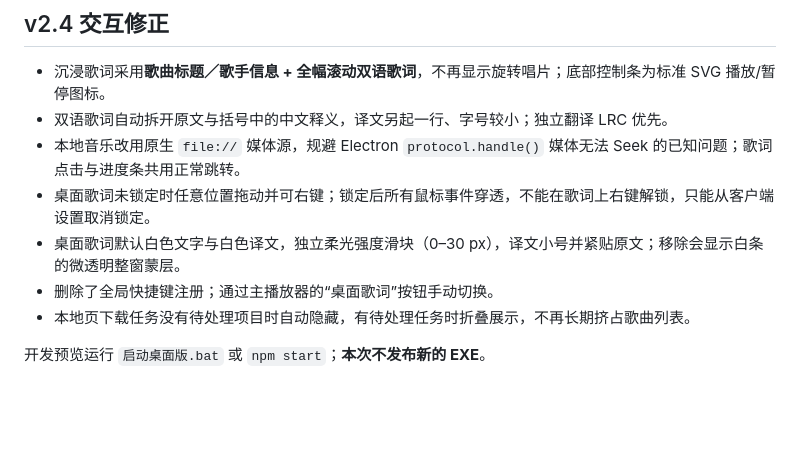
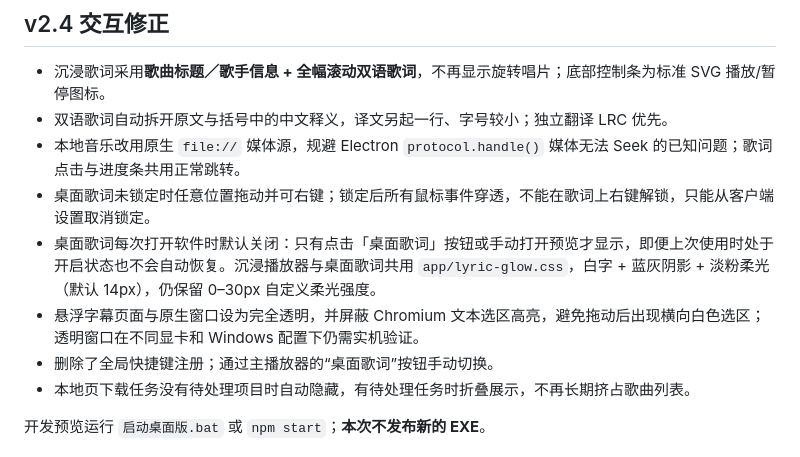
Before and after one commit to qcya/netease-music-downloader, a Markdown page: README.md, the part around the change. Rendered like a GitHub page; blank space fills up the shorter version.

Commit message:
Document desktop lyric startup and shared glow behavior

```diff
--- a/README.md
+++ b/README.md
@@ -55,7 +55,8 @@ python -m pytest -q tests
 - 双语歌词自动拆开原文与括号中的中文释义，译文另起一行、字号较小；独立翻译 LRC 优先。
 - 本地音乐改用原生 `file://` 媒体源，规避 Electron `protocol.handle()` 媒体无法 Seek 的已知问题；歌词点击与进度条共用正常跳转。
 - 桌面歌词未锁定时任意位置拖动并可右键；锁定后所有鼠标事件穿透，不能在歌词上右键解锁，只能从客户端设置取消锁定。
-- 桌面歌词默认白色文字与白色译文，独立柔光强度滑块（0–30 px），译文小号并紧贴原文；移除会显示白条的微透明整窗蒙层。
+- 桌面歌词每次打开软件时默认关闭：只有点击「桌面歌词」按钮或手动打开预览才显示，即便上次使用时处于开启状态也不会自动恢复。沉浸播放器与桌面歌词共用 `app/lyric-glow.css`，白字 + 蓝灰阴影 + 淡粉柔光（默认 14px），仍保留 0–30px 自定义柔光强度。
+- 悬浮字幕页面与原生窗口设为完全透明，并屏蔽 Chromium 文本选区高亮，避免拖动后出现横向白色选区；透明窗口在不同显卡和 Windows 配置下仍需实机验证。
 - 删除了全局快捷键注册；通过主播放器的“桌面歌词”按钮手动切换。
 - 本地页下载任务没有待处理项目时自动隐藏，有待处理任务时折叠展示，不再长期挤占歌曲列表。
 
```
